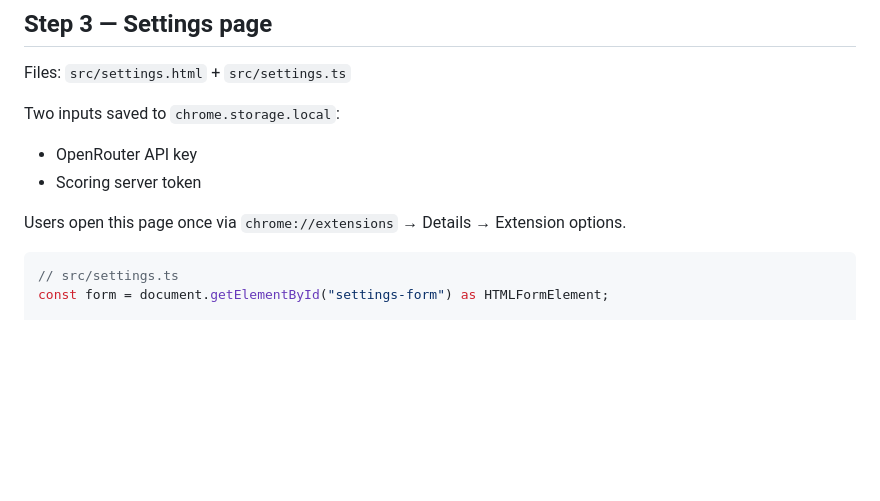
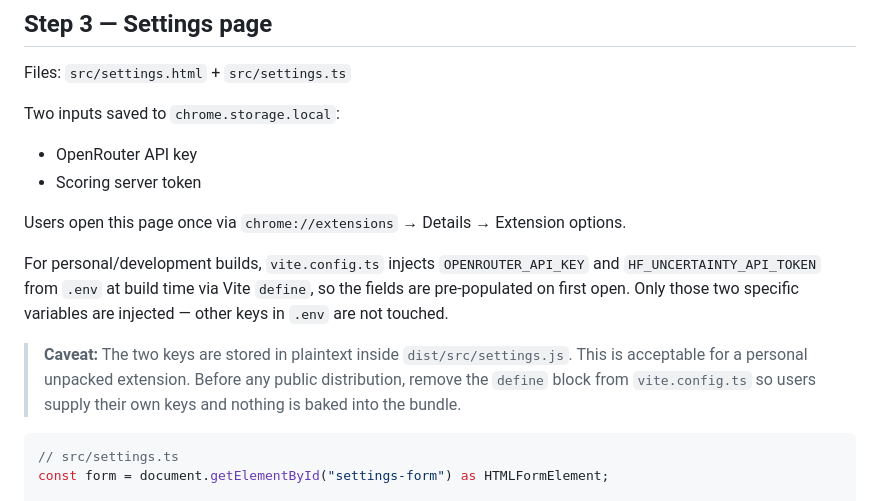
Before and after one commit to rdisipio/summarizer-uncertainty-ext, a Markdown page: build.md, the part around the change. Rendered like a GitHub page; blank space fills up the shorter version.

````diff
--- a/build.md
+++ b/build.md
@@ -68,6 +68,10 @@ Two inputs saved to `chrome.storage.local`:
 - Scoring server token
 
 Users open this page once via `chrome://extensions` → Details → Extension options.
+
+For personal/development builds, `vite.config.ts` injects `OPENROUTER_API_KEY` and `HF_UNCERTAINTY_API_TOKEN` from `.env` at build time via Vite `define`, so the fields are pre-populated on first open. Only those two specific variables are injected — other keys in `.env` are not touched.
+
+> **Caveat:** The two keys are stored in plaintext inside `dist/src/settings.js`. This is acceptable for a personal unpacked extension. Before any public distribution, remove the `define` block from `vite.config.ts` so users supply their own keys and nothing is baked into the bundle.
 
 ```typescript
 // src/settings.ts
````
Also changed, not shown: project_architecture.md (+3 -1 lines).
